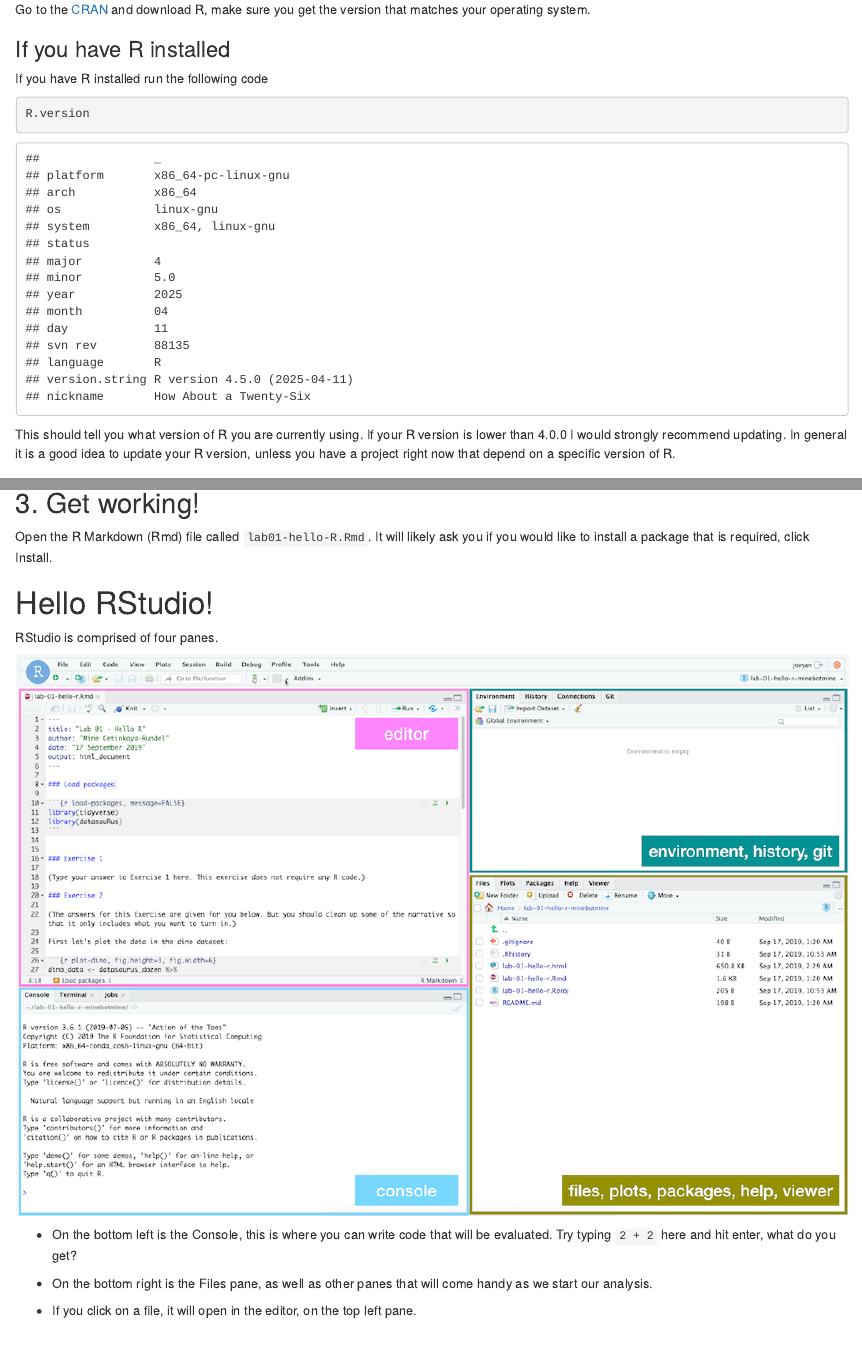
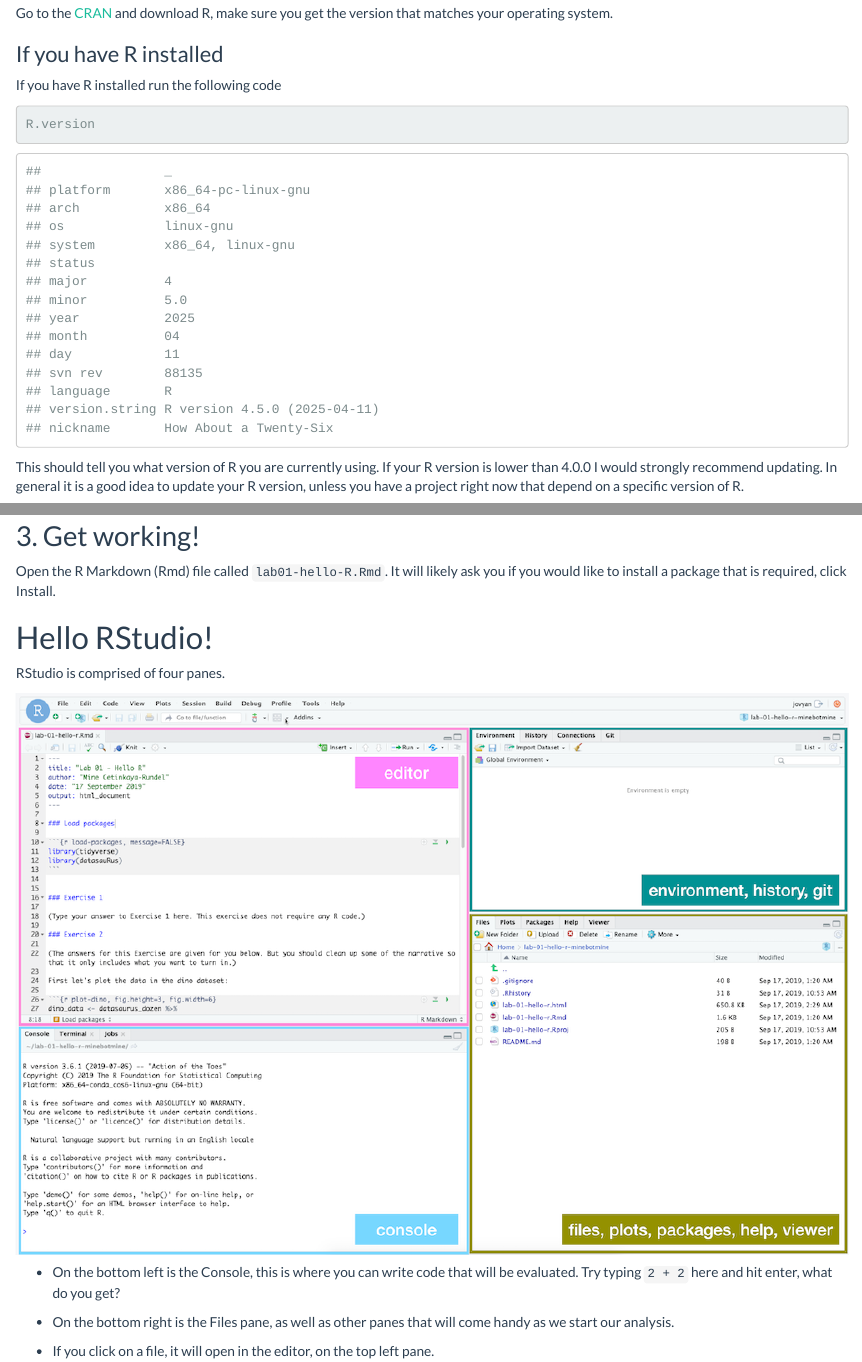
Before and after one commit to JSC370/jsc370-2023, an R Markdown document (labs/lab01/lab01-hello-R.Rmd): the page in a window 1100 px wide, from 800 px down before the commit and from 830 px down after it, so that both start at the same text, and a second part further down, joined at a grey line. Rendered offline with R 4.5, knitr and Pandoc, with nearby package versions; some code elsewhere in the file could not run offline.

Commit message:
prep lab01

```diff
--- a/labs/lab01/lab01-hello-R.Rmd
+++ b/labs/lab01/lab01-hello-R.Rmd
@@ -1,6 +1,8 @@
 ---
 title: "Lab 01 - Hello R!"
-output: tufte::tufte_html
+output:
+  html_document:
+    theme: flatly
 link-citations: yes
 ---
 
```
Also changed, not shown: labs/lab01/lab01-hello-R.html, labs/lab01/lab01-hello-R.Rmd (2 more changed lines).
